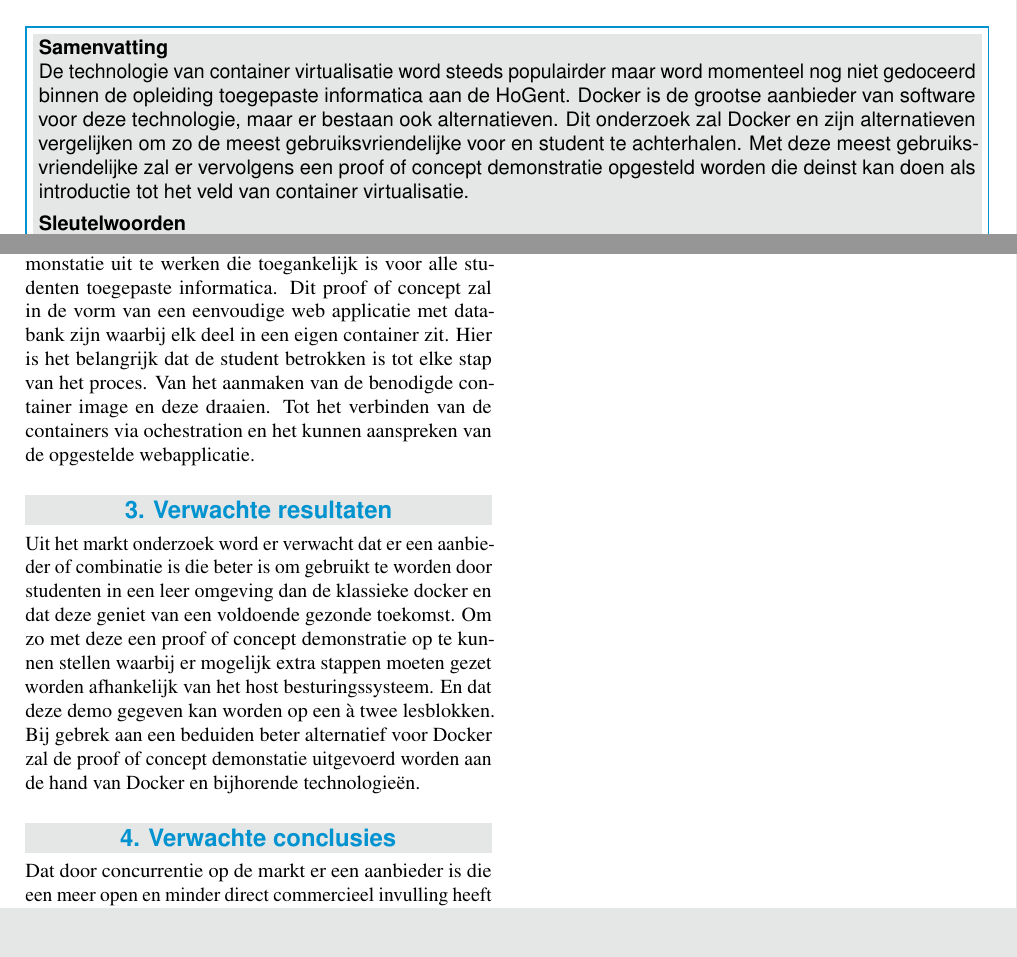
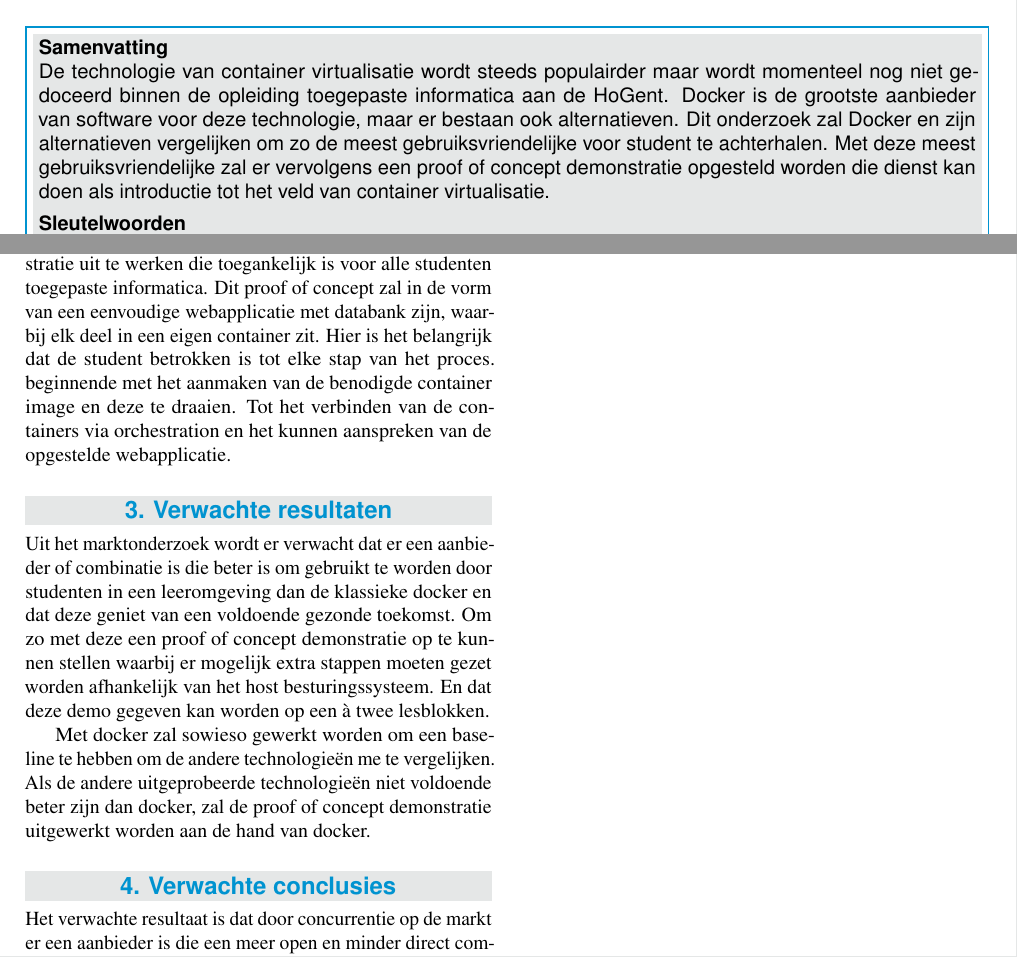
Before and after one commit to EckhartArents/Bachelorproef--Eckhart-Arents, a LaTeX document (voorstel/Arents_Eckhart_voorstel.tex, which reads voorstel/voorstel-inhoud.tex): two parts of pages 1 and 2 of 2, joined at a grey line, cut so that both start at the same text, the shorter picture padded with empty space. Compiled offline with pdfLaTeX.

Commit message:
verbetering voorstel

```diff
--- a/voorstel/Arents_Eckhart_voorstel.tex
+++ b/voorstel/Arents_Eckhart_voorstel.tex
@@ -39,7 +39,7 @@
 
 %---------- Abstract ----------------------------------------------------------
 
-\Abstract{De technologie van container virtualisatie word steeds populairder maar word momenteel nog niet gedoceerd binnen de opleiding toegepaste informatica aan de HoGent. Docker is de grootse aanbieder van software voor deze technologie, maar er bestaan ook alternatieven.  Dit onderzoek zal Docker en zijn alternatieven vergelijken om zo de meest gebruiksvriendelijke voor en student te achterhalen.  Met deze meest gebruiksvriendelijke zal er vervolgens een proof of concept demonstratie opgesteld worden die deinst kan doen als introductie tot het veld van container virtualisatie.}
+\Abstract{De technologie van container virtualisatie wordt steeds populairder maar wordt momenteel nog niet gedoceerd binnen de opleiding toegepaste informatica aan de HoGent. Docker is de grootste aanbieder van software voor deze technologie, maar er bestaan ook alternatieven.  Dit onderzoek zal Docker en zijn alternatieven vergelijken om zo de meest gebruiksvriendelijke voor student te achterhalen.  Met deze meest gebruiksvriendelijke zal er vervolgens een proof of concept demonstratie opgesteld worden die dienst kan doen als introductie tot het veld van container virtualisatie.}
 
 %---------- Onderzoeksdomein en sleutelwoorden --------------------------------
 % TODO: Sleutelwoorden:
--- a/voorstel/voorstel-inhoud.tex
+++ b/voorstel/voorstel-inhoud.tex
@@ -39,17 +39,18 @@ In eerste fase zal er een markt onderzoek gedaan orden naar de verschillende aan
 
-In de tweede fase zal of zullen de besten uit het marktonderzoek gekozen worden om een proof of concept demonstatie uit te werken die toegankelijk is voor alle studenten toegepaste informatica. Dit proof of concept zal in de vorm van een eenvoudige web applicatie met databank zijn waarbij elk deel in een eigen container zit. Hier is het belangrijk dat de student betrokken is tot elke stap van het proces. Van het aanmaken van de benodigde container image en deze draaien. Tot het verbinden van de containers via ochestration en het kunnen aanspreken van de opgestelde webapplicatie.
+In de tweede fase zal of zullen de besten uit het marktonderzoek gekozen worden om een proof of concept demonstratie uit te werken die toegankelijk is voor alle studenten toegepaste informatica. Dit proof of concept zal in de vorm van een eenvoudige webapplicatie met databank zijn, waarbij elk deel in een eigen container zit. Hier is het belangrijk dat de student betrokken is tot elke stap van het proces. beginnende met het aanmaken van de benodigde container image en deze te draaien. Tot het verbinden van de containers via orchestration en het kunnen aanspreken van de opgestelde webapplicatie.
 
 
 %---------- Verwachte resultaten ----------------------------------------------
 \section{Verwachte resultaten}
 \label{sec:verwachte_resultaten}
 
-Uit het markt onderzoek word er verwacht dat er een aanbieder of combinatie is die beter is om gebruikt te worden door studenten in een leer omgeving dan de klassieke docker en dat deze geniet van een voldoende gezonde toekomst.  Om zo met deze een proof of concept demonstratie op te kunnen stellen waarbij er mogelijk extra stappen moeten gezet worden afhankelijk van het host besturingssysteem. En dat deze demo gegeven kan worden op een à twee lesblokken.
-Bij gebrek aan een beduiden beter alternatief voor Docker zal de proof of concept demonstatie  uitgevoerd worden aan de hand van Docker en bijhorende technologieën.
+Uit het marktonderzoek wordt er verwacht dat er een aanbieder of combinatie is die beter is om gebruikt te worden door studenten in een leeromgeving dan de klassieke docker en dat deze geniet van een voldoende gezonde toekomst.  Om zo met deze een proof of concept demonstratie op te kunnen stellen waarbij er mogelijk extra stappen moeten gezet worden afhankelijk van het host besturingssysteem. En dat deze demo gegeven kan worden op een à twee lesblokken.
+
+Met docker zal sowieso gewerkt worden om een baseline te hebben om de andere technologieën me te vergelijken. Als de andere uitgeprobeerde technologieën niet voldoende beter zijn dan docker,  zal de proof of concept demonstratie uitgewerkt worden aan de hand van docker.
 
 
 %---------- Verwachte conclusies ----------------------------------------------
 \section{Verwachte conclusies}
 \label{sec:verwachte_conclusies}
 
-Dat door concurrentie op de markt er een aanbieder is die een meer open en minder direct commercieel invulling heeft dan Docker. Die Eveneens geschikt is om als middel te dienen voor volwaardige introductie to Container Virtualisatie. En dat deze ook voldoende ondersteund is door grootte Cloud platform aanbieders.
+Het verwachte resultaat is dat door concurrentie op de markt er een aanbieder is die een meer open en minder direct commercieel invulling heeft dan Docker. Die Eveneens geschikt is om als middel te dienen voor volwaardige introductie to Container Virtualisatie. En dat deze ook voldoende ondersteund is door grootte Cloud platform aanbieders.
```
Also changed, not shown: voorstel/voorstel-inhoud.tex (10 more changed lines).
